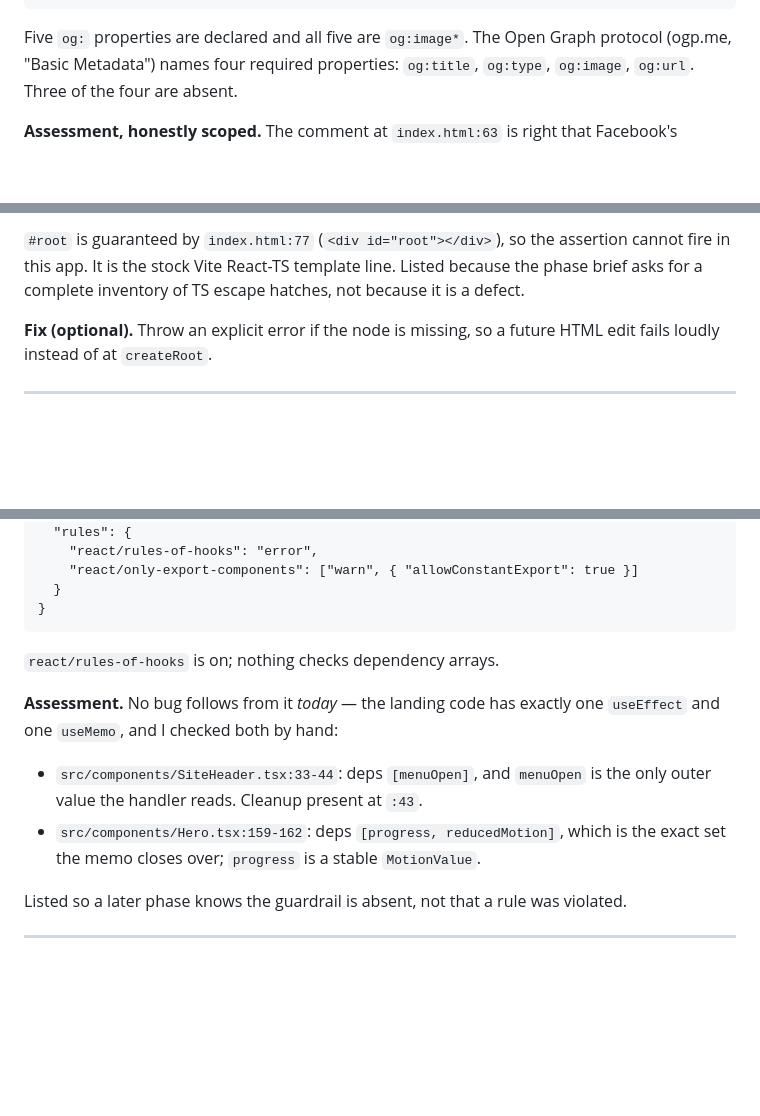
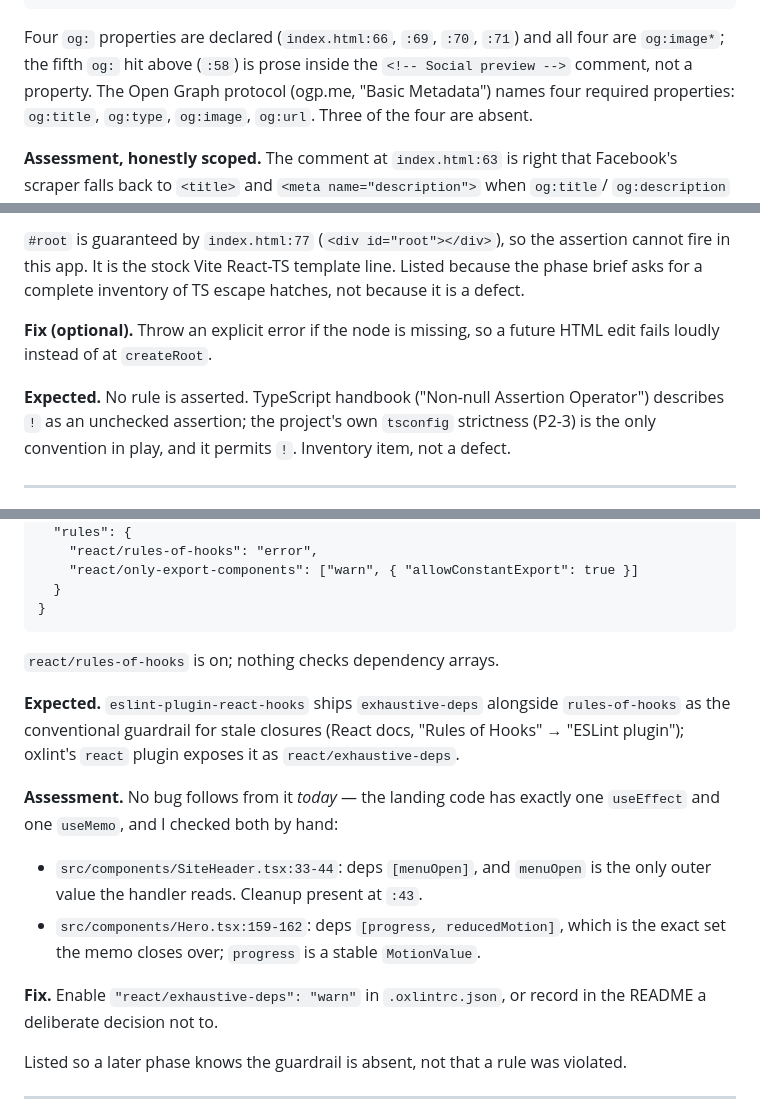
Before and after one commit to dzheng19B/hackbu-landing, a Markdown page: audit/02-code.md, 3 parts joined by grey strips. Rendered like a GitHub page; blank space fills up the shorter version.

Commit message:
audit: phase 2 report (format fixes per checker)

````diff
--- a/audit/02-code.md
+++ b/audit/02-code.md
@@ -186,7 +186,9 @@ $ grep -nE "og:|twitter:|<title>|name=\"description\"" index.html
 74:    <title>HackBU</title>
 ```
 
-Five `og:` properties are declared and all five are `og:image*`. The Open Graph protocol
+Four `og:` properties are declared (`index.html:66`, `:69`, `:70`, `:71`) and all four are
+`og:image*`; the fifth `og:` hit above (`:58`) is prose inside the `<!-- Social preview -->`
+comment, not a property. The Open Graph protocol
 (ogp.me, "Basic Metadata") names four required properties: `og:title`, `og:type`,
 `og:image`, `og:url`. Three of the four are absent.
 
@@ -291,6 +293,10 @@ brief asks for a complete inventory of TS escape hatches, not because it is a de
 **Fix (optional).** Throw an explicit error if the node is missing, so a future HTML edit
 fails loudly instead of at `createRoot`.
 
+**Expected.** No rule is asserted. TypeScript handbook ("Non-null Assertion Operator")
+describes `!` as an unchecked assertion; the project's own `tsconfig` strictness (P2-3)
+is the only convention in play, and it permits `!`. Inventory item, not a defect.
+
 ---
 
 ### P2-6 — `note` — `as CSSProperties` assertion to smuggle a CSS custom property
@@ -403,6 +413,10 @@ $ cat .oxlintrc.json
 
 `react/rules-of-hooks` is on; nothing checks dependency arrays.
 
+**Expected.** `eslint-plugin-react-hooks` ships `exhaustive-deps` alongside
+`rules-of-hooks` as the conventional guardrail for stale closures (React docs, "Rules of
+Hooks" → "ESLint plugin"); oxlint's `react` plugin exposes it as `react/exhaustive-deps`.
+
 **Assessment.** No bug follows from it *today* — the landing code has exactly one
 `useEffect` and one `useMemo`, and I checked both by hand:
 
@@ -410,6 +424,9 @@ $ cat .oxlintrc.json
   outer value the handler reads. Cleanup present at `:43`.
 - `src/components/Hero.tsx:159-162`: deps `[progress, reducedMotion]`, which is the exact
   set the memo closes over; `progress` is a stable `MotionValue`.
+
+**Fix.** Enable `"react/exhaustive-deps": "warn"` in `.oxlintrc.json`, or record in the
+README a deliberate decision not to.
 
 Listed so a later phase knows the guardrail is absent, not that a rule was violated.
 
````
Also changed, not shown: other parts of audit/02-code.md (+4 -0 lines).
